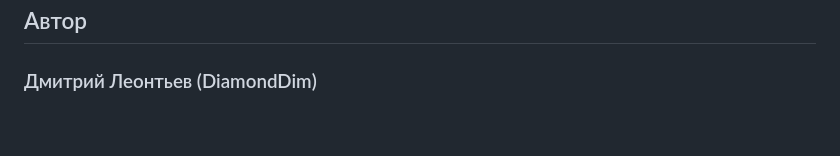
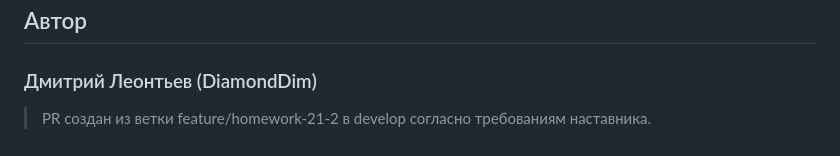
Before and after one commit to DiamondDim/homework_21_2, a Markdown page: README.md, the part around the change. Drawn GitHub-style.

Commit message:
добавлена заметка о направлении PR

```diff
--- a/README.md
+++ b/README.md
@@ -89,3 +89,5 @@ homework_21_2/
 
 ## Автор
 ### Дмитрий Леонтьев (DiamondDim)
+
+> PR создан из ветки feature/homework-21-2 в develop согласно требованиям наставника.
```
